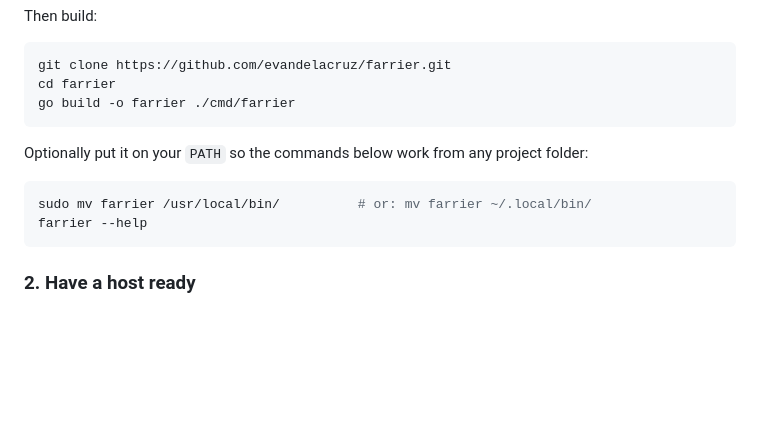
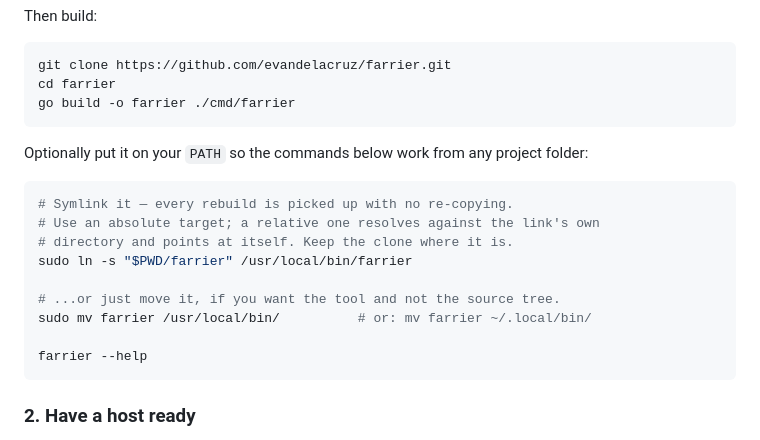
Before and after one commit to evandelacruz/farrier, a Markdown page: README.md, the part around the change. Drawn GitHub-style; blank space fills up the shorter version.

Commit message:
Offer a symlink alongside moving the binary
Anyone iterating on Farrier itself rebuilds constantly, and moving the
binary means re-copying every time. A symlink picks up each rebuild for
free.

Both caveats stated, because both bite silently: the target must be
absolute, since a relative one resolves against the link's own directory
and ends up pointing at itself; and the clone has to stay put or the
link dangles. That second one is why moving it is still offered — a
machine that just wants the tool should not depend on a source tree.

````diff
--- a/README.md
+++ b/README.md
@@ -32,7 +32,14 @@ go build -o farrier ./cmd/farrier
 Optionally put it on your `PATH` so the commands below work from any project folder:
 
 ```bash
+# Symlink it — every rebuild is picked up with no re-copying.
+# Use an absolute target; a relative one resolves against the link's own
+# directory and points at itself. Keep the clone where it is.
+sudo ln -s "$PWD/farrier" /usr/local/bin/farrier
+
+# ...or just move it, if you want the tool and not the source tree.
 sudo mv farrier /usr/local/bin/          # or: mv farrier ~/.local/bin/
+
 farrier --help
 ```
 
````
